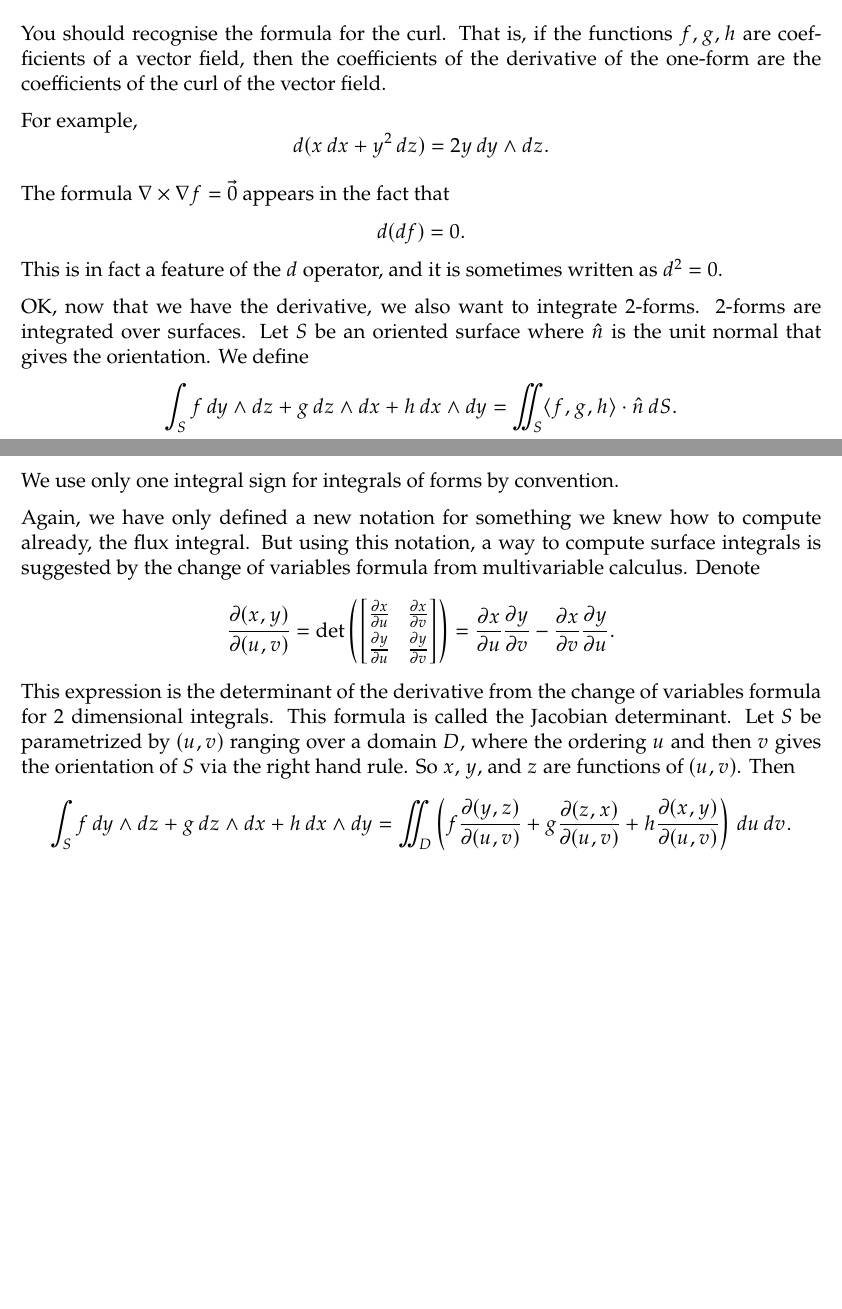
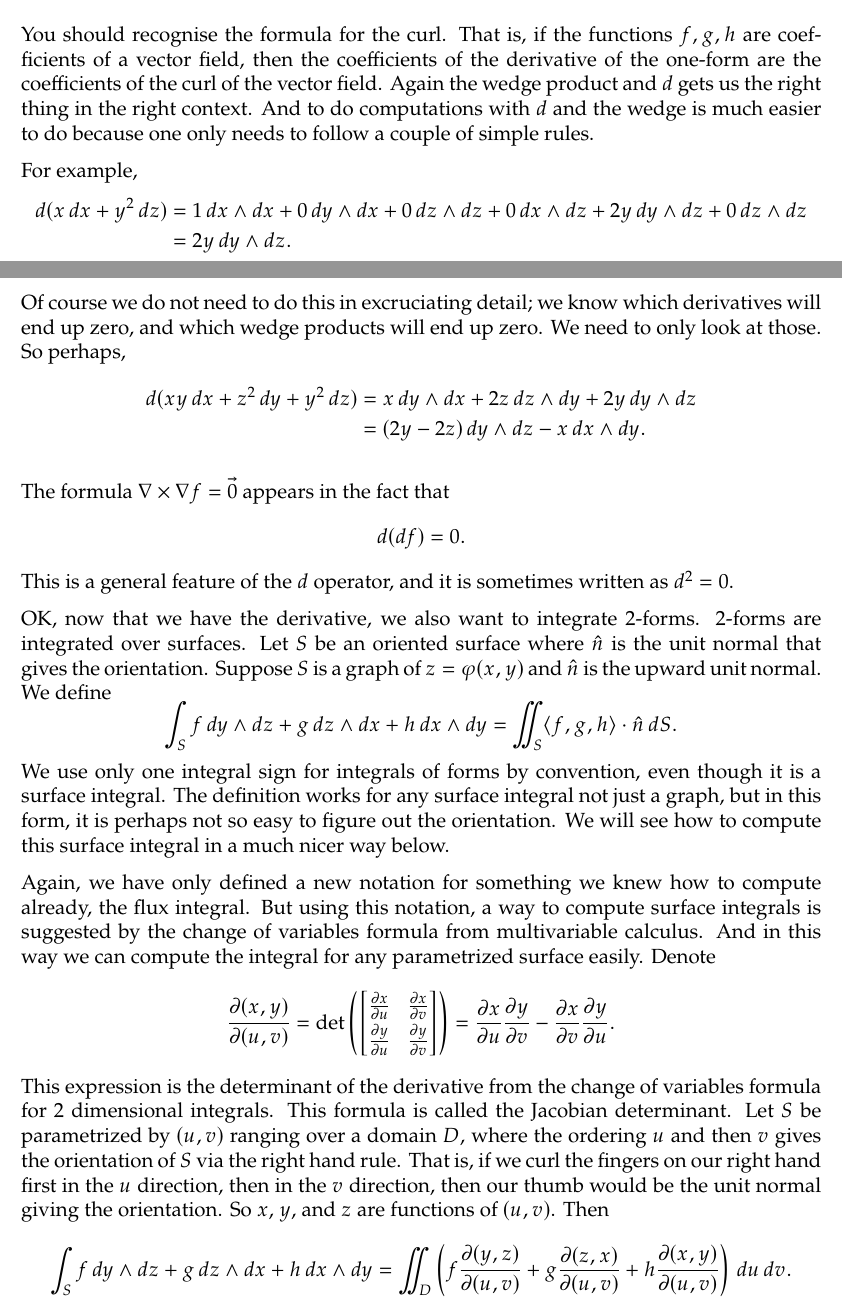
Before and after one commit to jirilebl/Differential-Forms-Crash-Course, a LaTeX document (main.tex): two parts of pages 6 and 7 of 12, joined at a grey line, cut so that both start at the same text, the shorter picture padded with empty space. Compiled offline with pdfLaTeX.

Commit message:
Updates from Overleaf

```diff
--- a/main.tex
+++ b/main.tex
@@ -495,24 +517,55 @@ You should recognise the formula for the curl.  That is, if the functions
 $f,g,h$ are coefficients of a vector field, then the
 coefficients of the derivative of the one-form
 are the coefficients of the curl of the vector field.
+Again the wedge product and $d$ gets us the right thing in the right context.
+And to do computations with $d$ and the wedge is much easier to do because one
+only needs to follow a couple of simple rules.
 
 For example,
 \[
+\begin{split}
 d( x \, dx + y^2 \, dz)
-=
+& =
+1 \, dx \wedge dx + 0 \, dy \wedge dx + 0 \, dz \wedge dz
++
+0 \, dx \wedge dz + 2y \, dy \wedge dz + 0 \, dz \wedge dz
+\\
+& =
 2 y \, dy \wedge dz .
+\end{split}
+\]
+
+Of course we do not need to do this in excruciating detail;
+we know which derivatives will end up zero,
+and which wedge products will end up zero.  We need to only look at those.
+So perhaps,
+\[
+\begin{split}
+d( xy \, dx + z^2 \,dy + y^2 \, dz)
+& =
+x \, dy \wedge dx
++
+2z \, dz \wedge dy
++
+2y \, dy \wedge dz
+\\
+& =
+(2y -2z ) \, dy \wedge dz
+- x \, dx \wedge dy .
+\end{split}
 \]
 
 The formula $\nabla \times \nabla f = \vec{0}$ appears in the fact that
 \[
 d(df) = 0 .
 \]
-This is in fact a feature of the $d$ operator, and it is sometimes
+This is a general feature of the $d$ operator, and it is sometimes
 written as $d^2 = 0$.
 
 OK, now that we have the derivative, we also want to integrate $2$-forms.
 $2$-forms are integrated over surfaces.  Let $S$ be an oriented surface
 where $\hat{n}$ is the unit normal that gives the orientation.
+Suppose $S$ is a graph of $z = \varphi(x,y)$ and $\hat{n}$ is the upward unit normal.
 We define
 \[
 \int_S
@@ -522,12 +575,18 @@ h\, dx \wedge dy
 =
 \iint_S \langle f, g, h \rangle \cdot \hat{n} \, dS .
 \]
-We use only one integral sign for integrals of forms by convention.
+We use only one integral sign for integrals of forms by convention,
+even though it is a surface integral.
+The definition works for any surface integral not just a graph,
+but in this form, it is perhaps not so easy to figure out the orientation.
+We will see how to compute this surface integral in a much nicer way below.
 
-Again, we have only defined a new notation for something we knew how to compute already,
+Again, we have only defined a new notation for something we knew how
+to compute already,
 the flux integral.  But using this notation,
 a way to compute surface integrals is suggested by the change of
-variables formula from multivariable calculus.
+variables formula from multivariable calculus.  And in this way we can
+compute the integral for any parametrized surface easily.
 Denote
 \[
 \frac{\partial (x,y)}{\partial (u,v)}
@@ -558,6 +617,9 @@ This formula is called the Jacobian determinant.
 Let $S$ be parametrized by $(u,v)$ ranging over a domain $D$,
 where the ordering $u$ and then $v$
 gives the orientation of $S$ via the right hand rule.
+That is, if we curl the fingers  on our right hand first in the $u$ direction,
+then in the $v$ direction,
+then our thumb would be the unit normal giving the orientation.
 So $x$, $y$, and $z$ are functions of $(u,v)$.
 Then
 \begin{equation*}
```
Also changed, not shown: main.tex (52 more changed lines).
